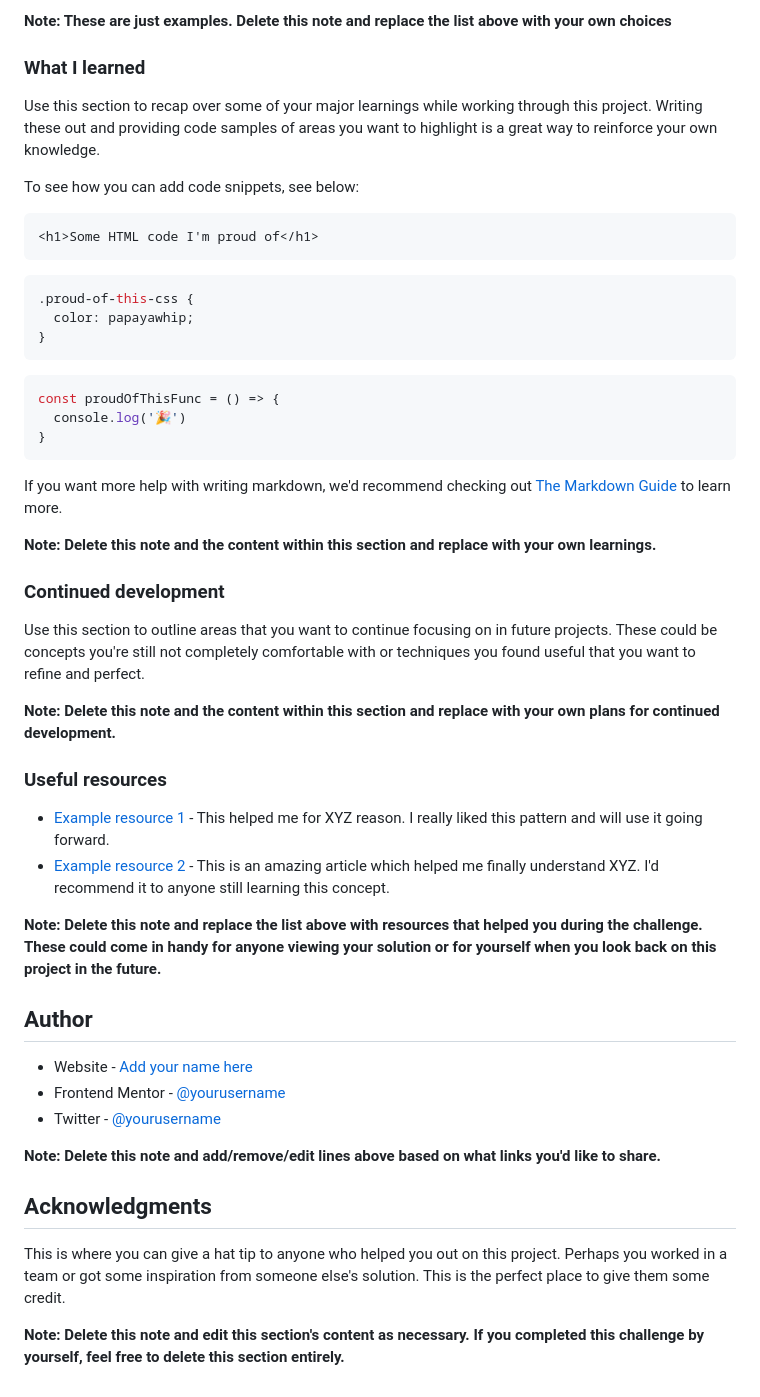
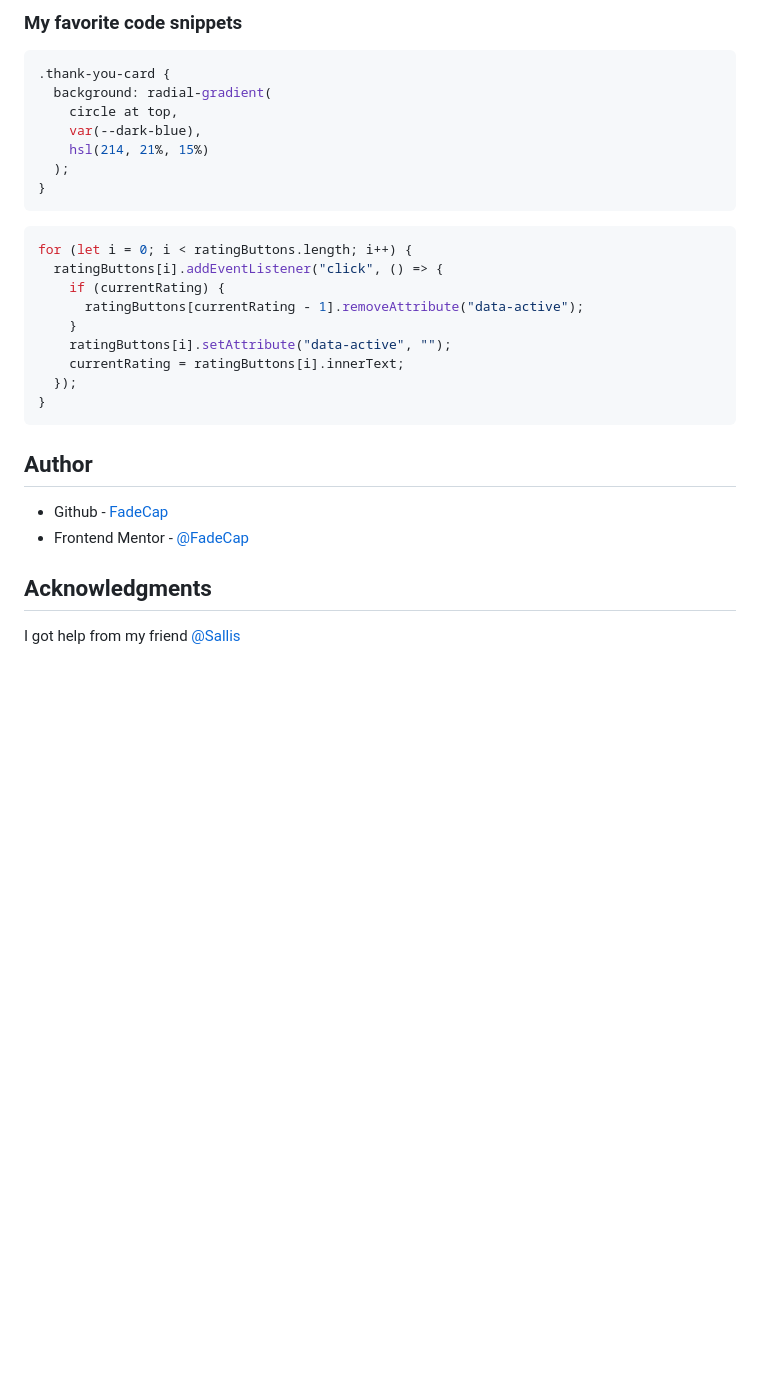
Before and after one commit to FadeCap/Interactive-Rating-Component, a Markdown page: README-template.md, the part around the change printed below. GitHub-like rendering; blank space fills up the shorter version.

````diff
--- a/README-template.md
+++ b/README-template.md
@@ -61,53 +47,33 @@ Then crop/optimize/edit your image however you like, add it to your project, and
 
-**Note: These are just examples. Delete this note and replace the list above with your own choices**
+### My favorite code snippets
 
-### What I learned
-
-Use this section to recap over some of your major learnings while working through this project. Writing these out and providing code samples of areas you want to highlight is a great way to reinforce your own knowledge.
-
-To see how you can add code snippets, see below:
-
-```html
-<h1>Some HTML code I'm proud of</h1>
-```
 ```css
-.proud-of-this-css {
-  color: papayawhip;
-}
-```
-```js
-const proudOfThisFunc = () => {
-  console.log('🎉')
+.thank-you-card {
+  background: radial-gradient(
+    circle at top,
+    var(--dark-blue),
+    hsl(214, 21%, 15%)
+  );
 }
 ```
 
-If you want more help with writing markdown, we'd recommend checking out [The Markdown Guide](https://www.markdownguide.org/) to learn more.
-
-**Note: Delete this note and the content within this section and replace with your own learnings.**
-
-### Continued development
-
-Use this section to outline areas that you want to continue focusing on in future projects. These could be concepts you're still not completely comfortable with or techniques you found useful that you want to refine and perfect.
-
-**Note: Delete this note and the content within this section and replace with your own plans for continued development.**
-
-### Useful resources
-
-- [Example resource 1](https://www.example.com) - This helped me for XYZ reason. I really liked this pattern and will use it going forward.
-- [Example resource 2](https://www.example.com) - This is an amazing article which helped me finally understand XYZ. I'd recommend it to anyone still learning this concept.
-
-**Note: Delete this note and replace the list above with resources that helped you during the challenge. These could come in handy for anyone viewing your solution or for yourself when you look back on this project in the future.**
+```js
+for (let i = 0; i < ratingButtons.length; i++) {
+  ratingButtons[i].addEventListener("click", () => {
+    if (currentRating) {
+      ratingButtons[currentRating - 1].removeAttribute("data-active");
+    }
+    ratingButtons[i].setAttribute("data-active", "");
+    currentRating = ratingButtons[i].innerText;
+  });
+}
+```
 
 ## Author
 
-- Website - [Add your name here](https://www.your-site.com)
-- Frontend Mentor - [@yourusername](https://www.frontendmentor.io/profile/yourusername)
-- Twitter - [@yourusername](https://www.twitter.com/yourusername)
-
-**Note: Delete this note and add/remove/edit lines above based on what links you'd like to share.**
+- Github - [FadeCap](https://github.com/FadeCap)
+- Frontend Mentor - [@FadeCap](https://www.frontendmentor.io/profile/FadeCap)
 
 ## Acknowledgments
 
-This is where you can give a hat tip to anyone who helped you out on this project. Perhaps you worked in a team or got some inspiration from someone else's solution. This is the perfect place to give them some credit.
-
-**Note: Delete this note and edit this section's content as necessary. If you completed this challenge by yourself, feel free to delete this section entirely.**
+I got help from my friend [@Sallis](https://github.com/Sallis-GH)
````
Also changed, not shown: other parts of README-template.md (+6 -20 lines), Screenshot/Rating Card.jpg (added), Screenshot/Thank you card.jpg (added), 3 other files.
